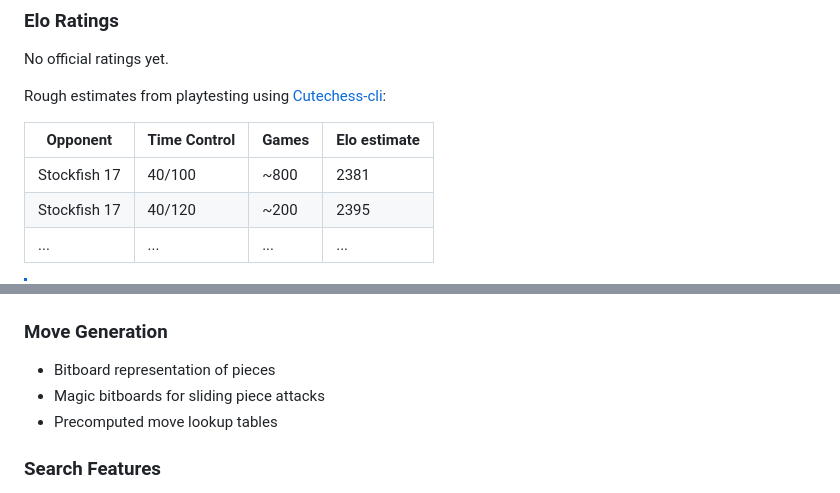
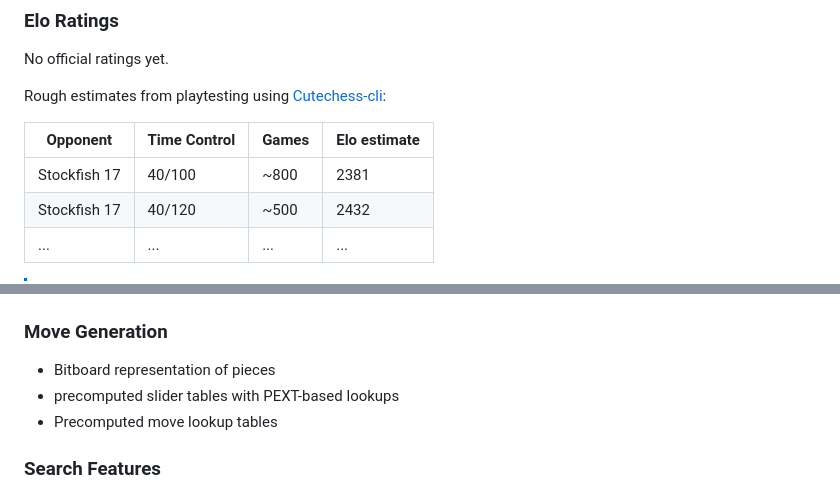
Before and after one commit to ZlomenyMesic/Kreveta, a Markdown page: README.md, 2 parts joined by grey strips. Rendered like a GitHub page.

```diff
--- a/README.md
+++ b/README.md
@@ -28,7 +28,7 @@ Rough estimates from playtesting using [Cutechess-cli](https://github.com/cutech
 | Opponent        | Time Control | Games | Elo estimate |
 |-----------------|--------------|-------|--------------|
 | Stockfish 17    | 40/100       | ~800  | 2381         |
-| Stockfish 17    | 40/120       | ~200  | 2395         |
+| Stockfish 17    | 40/120       | ~500  | 2432         |
 | ...             | ...          | ...   | ...          |
 
 > [!NOTE]
@@ -73,7 +73,7 @@ Default hash table size (64 MiB) was used.
 ### Move Generation
 
 - Bitboard representation of pieces
-- Magic bitboards for sliding piece attacks
+- precomputed slider tables with PEXT-based lookups
 - Precomputed move lookup tables
 
 ### Search Features
```
Also changed, not shown: other parts of README.md (+1 -1 lines).
